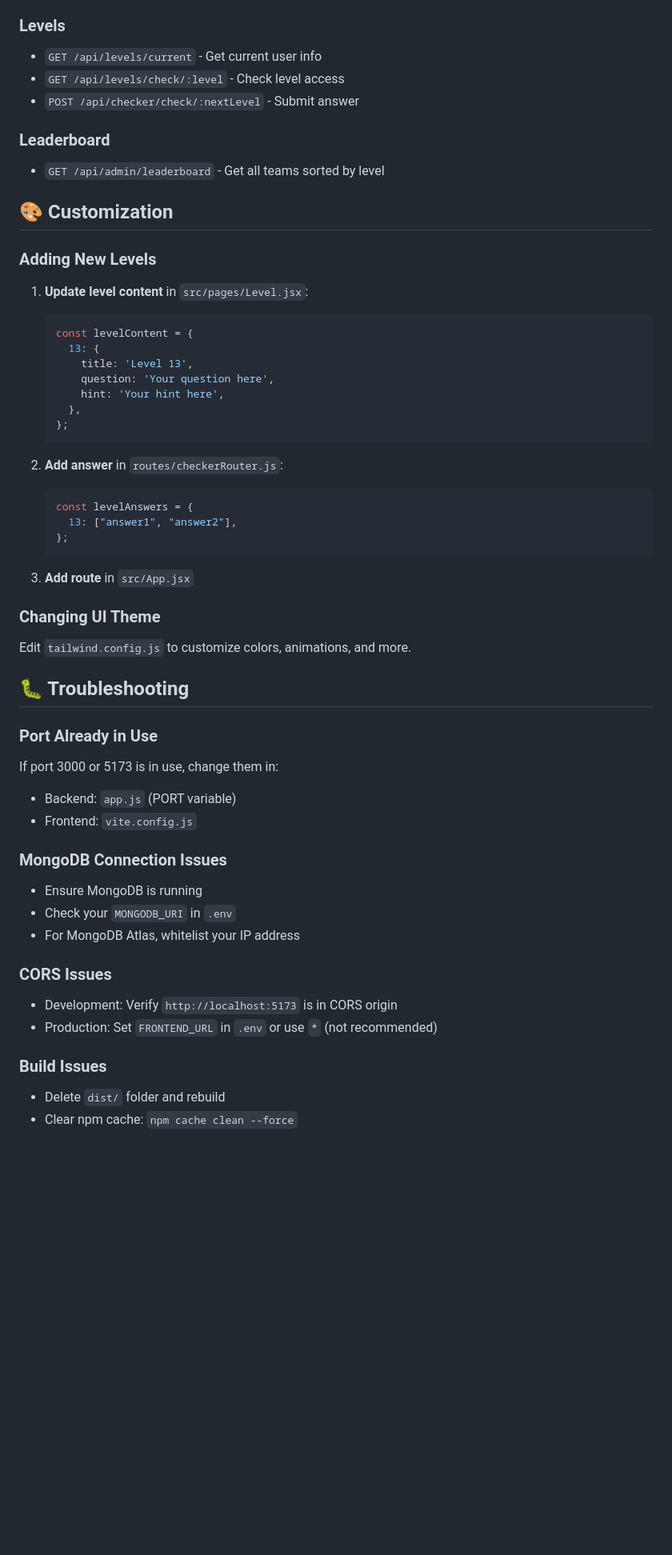
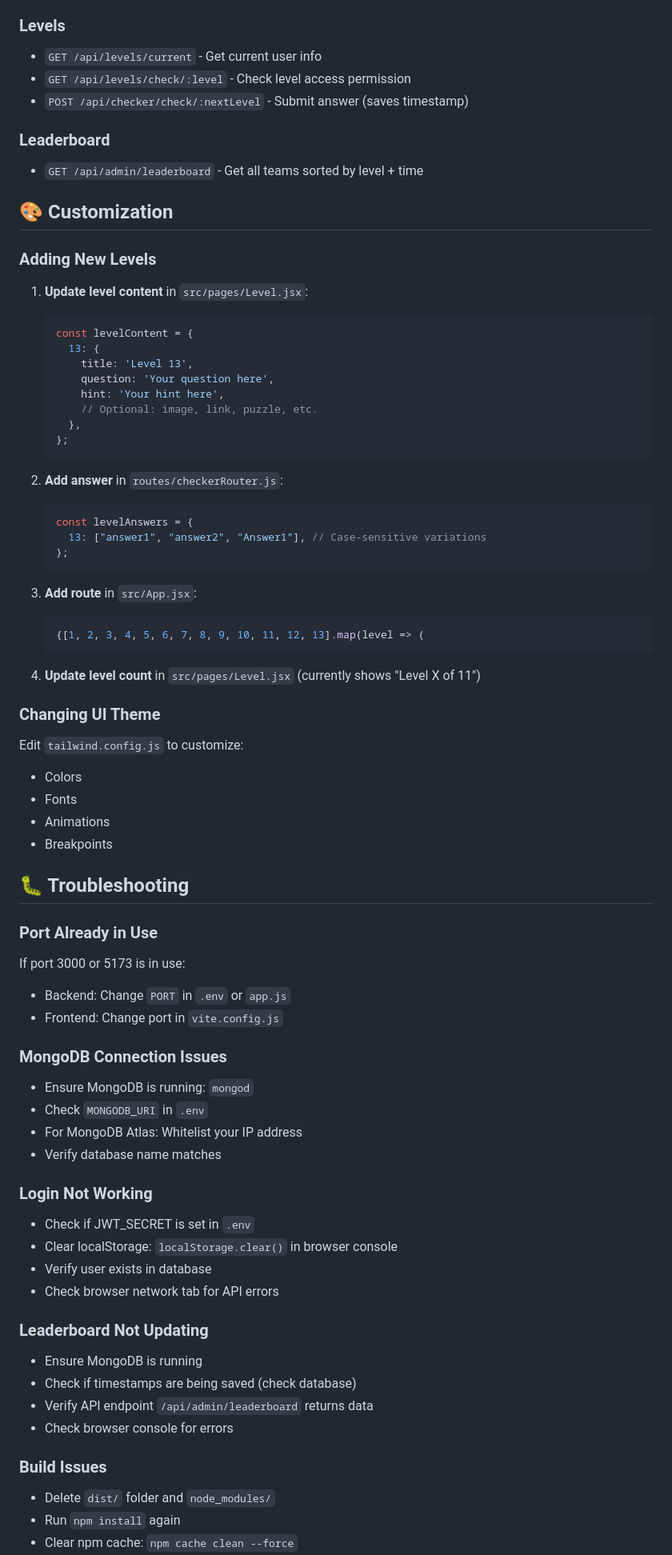
Before and after one commit to ranasujay/TreasureHunt, a Markdown page: README.md, the part around one of its changes. Shown at 80% size. Rendered like a GitHub page; blank space fills up the shorter version.

````diff
--- a/README.md
+++ b/README.md
@@ -185,11 +219,11 @@ treasure-hunt/
 
 ### Levels
 - `GET /api/levels/current` - Get current user info
-- `GET /api/levels/check/:level` - Check level access
-- `POST /api/checker/check/:nextLevel` - Submit answer
+- `GET /api/levels/check/:level` - Check level access permission
+- `POST /api/checker/check/:nextLevel` - Submit answer (saves timestamp)
 
 ### Leaderboard
-- `GET /api/admin/leaderboard` - Get all teams sorted by level
+- `GET /api/admin/leaderboard` - Get all teams sorted by level + time
 
 ## 🎨 Customization
 
@@ -202,6 +236,7 @@ treasure-hunt/
        title: 'Level 13',
        question: 'Your question here',
        hint: 'Your hint here',
+       // Optional: image, link, puzzle, etc.
      },
    };
    ```
@@ -209,32 +244,53 @@ treasure-hunt/
 2. **Add answer** in `routes/checkerRouter.js`:
    ```javascript
    const levelAnswers = {
-     13: ["answer1", "answer2"],
+     13: ["answer1", "answer2", "Answer1"], // Case-sensitive variations
    };
    ```
 
-3. **Add route** in `src/App.jsx`
+3. **Add route** in `src/App.jsx`:
+   ```javascript
+   {[1, 2, 3, 4, 5, 6, 7, 8, 9, 10, 11, 12, 13].map(level => (
+   ```
+
+4. **Update level count** in `src/pages/Level.jsx` (currently shows "Level X of 11")
 
 ### Changing UI Theme
 
-Edit `tailwind.config.js` to customize colors, animations, and more.
+Edit `tailwind.config.js` to customize:
+- Colors
+- Fonts
+- Animations
+- Breakpoints
+
+
 
 ## 🐛 Troubleshooting
 
 ### Port Already in Use
-If port 3000 or 5173 is in use, change them in:
-- Backend: `app.js` (PORT variable)
-- Frontend: `vite.config.js`
+If port 3000 or 5173 is in use:
+- Backend: Change `PORT` in `.env` or `app.js`
+- Frontend: Change port in `vite.config.js`
 
 ### MongoDB Connection Issues
+- Ensure MongoDB is running: `mongod`
+- Check `MONGODB_URI` in `.env`
+- For MongoDB Atlas: Whitelist your IP address
+- Verify database name matches
+
+### Login Not Working
+- Check if JWT_SECRET is set in `.env`
+- Clear localStorage: `localStorage.clear()` in browser console
+- Verify user exists in database
+- Check browser network tab for API errors
+
+### Leaderboard Not Updating
 - Ensure MongoDB is running
-- Check your `MONGODB_URI` in `.env`
-- For MongoDB Atlas, whitelist your IP address
-
-### CORS Issues
-- Development: Verify `http://localhost:5173` is in CORS origin
-- Production: Set `FRONTEND_URL` in `.env` or use `*` (not recommended)
+- Check if timestamps are being saved (check database)
+- Verify API endpoint `/api/admin/leaderboard` returns data
+- Check browser console for errors
 
 ### Build Issues
-- Delete `dist/` folder and rebuild
+- Delete `dist/` folder and `node_modules/`
+- Run `npm install` again
 - Clear npm cache: `npm cache clean --force`
````
Also changed, not shown: other parts of README.md (+160 -83 lines).
